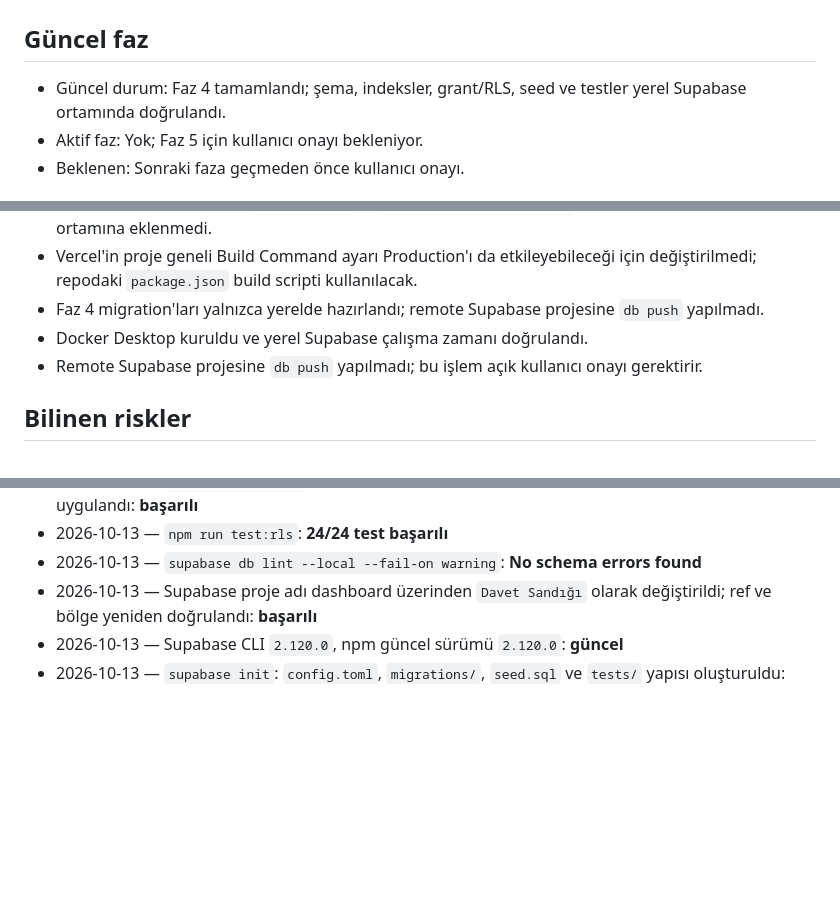
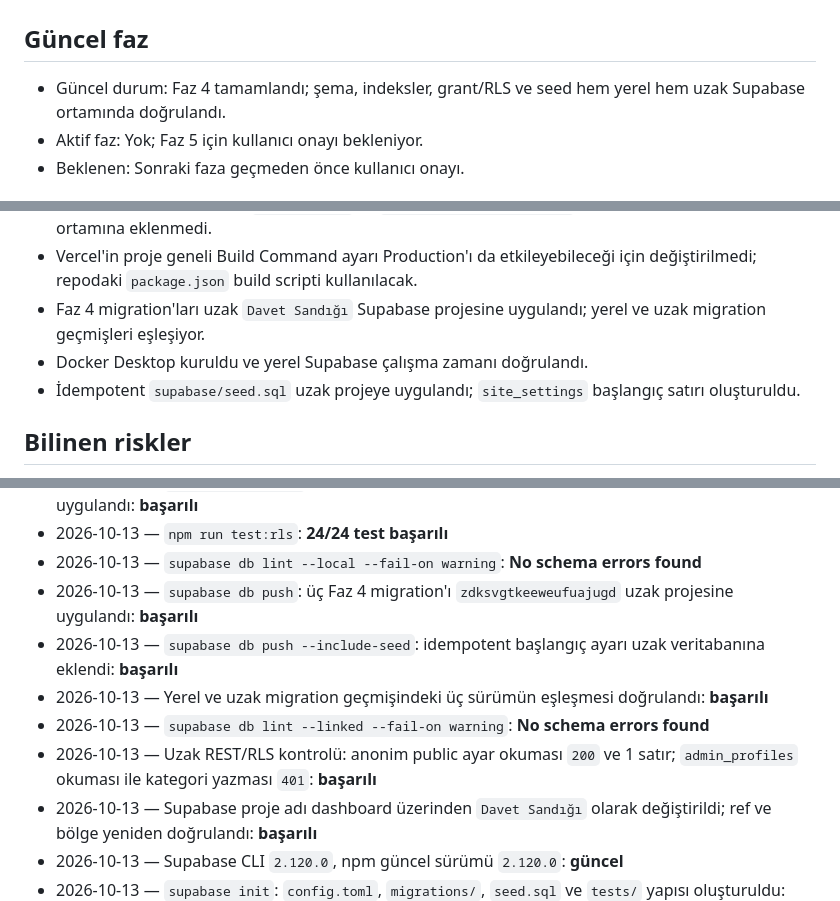
Before and after one commit to rdvanyazici-arch/davet-sandigi, a Markdown page: TASK_STATE.md, 3 parts joined by grey strips. GitHub-like rendering; blank space fills up the shorter version.

Commit message:
record remote phase 4 deployment

```diff
--- a/TASK_STATE.md
+++ b/TASK_STATE.md
@@ -2,7 +2,7 @@
 
 ## Güncel faz
 
-- Güncel durum: Faz 4 tamamlandı; şema, indeksler, grant/RLS, seed ve testler yerel Supabase ortamında doğrulandı.
+- Güncel durum: Faz 4 tamamlandı; şema, indeksler, grant/RLS ve seed hem yerel hem uzak Supabase ortamında doğrulandı.
 - Aktif faz: Yok; Faz 5 için kullanıcı onayı bekleniyor.
 - Beklenen: Sonraki faza geçmeden önce kullanıcı onayı.
 
@@ -52,9 +52,9 @@
 - Statik site için build sırasında ortam yapılandırması üretme yöntemi kullanıcı tarafından onaylandı ve uygulandı.
 - Vercel Preview ortamında `SUPABASE_URL` ve `SUPABASE_PUBLISHABLE_KEY` tanımlandı; Production ortamına eklenmedi.
 - Vercel'in proje geneli Build Command ayarı Production'ı da etkileyebileceği için değiştirilmedi; repodaki `package.json` build scripti kullanılacak.
-- Faz 4 migration'ları yalnızca yerelde hazırlandı; remote Supabase projesine `db push` yapılmadı.
+- Faz 4 migration'ları uzak `Davet Sandığı` Supabase projesine uygulandı; yerel ve uzak migration geçmişleri eşleşiyor.
 - Docker Desktop kuruldu ve yerel Supabase çalışma zamanı doğrulandı.
-- Remote Supabase projesine `db push` yapılmadı; bu işlem açık kullanıcı onayı gerektirir.
+- İdempotent `supabase/seed.sql` uzak projeye uygulandı; `site_settings` başlangıç satırı oluşturuldu.
 
 ## Bilinen riskler
 
@@ -112,6 +112,11 @@
 - 2026-10-13 — `supabase db reset`: üç migration ve idempotent seed temiz yerel veritabanına uygulandı: **başarılı**
 - 2026-10-13 — `npm run test:rls`: **24/24 test başarılı**
 - 2026-10-13 — `supabase db lint --local --fail-on warning`: **No schema errors found**
+- 2026-10-13 — `supabase db push`: üç Faz 4 migration'ı `zdksvgtkeeweufuajugd` uzak projesine uygulandı: **başarılı**
+- 2026-10-13 — `supabase db push --include-seed`: idempotent başlangıç ayarı uzak veritabanına eklendi: **başarılı**
+- 2026-10-13 — Yerel ve uzak migration geçmişindeki üç sürümün eşleşmesi doğrulandı: **başarılı**
+- 2026-10-13 — `supabase db lint --linked --fail-on warning`: **No schema errors found**
+- 2026-10-13 — Uzak REST/RLS kontrolü: anonim public ayar okuması `200` ve 1 satır; `admin_profiles` okuması ile kategori yazması `401`: **başarılı**
 - 2026-10-13 — Supabase proje adı dashboard üzerinden `Davet Sandığı` olarak değiştirildi; ref ve bölge yeniden doğrulandı: **başarılı**
 - 2026-10-13 — Supabase CLI `2.120.0`, npm güncel sürümü `2.120.0`: **güncel**
 - 2026-10-13 — `supabase init`: `config.toml`, `migrations/`, `seed.sql` ve `tests/` yapısı oluşturuldu: **başarılı**
```
Also changed, not shown: other parts of TASK_STATE.md (+1 -1 lines).
